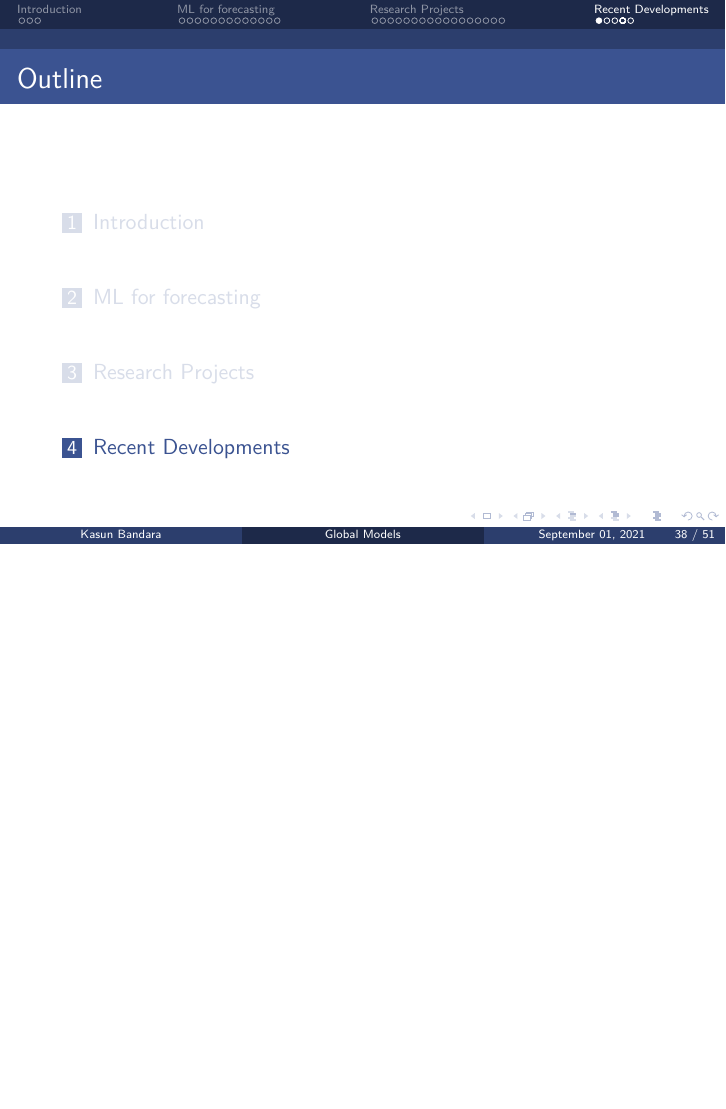
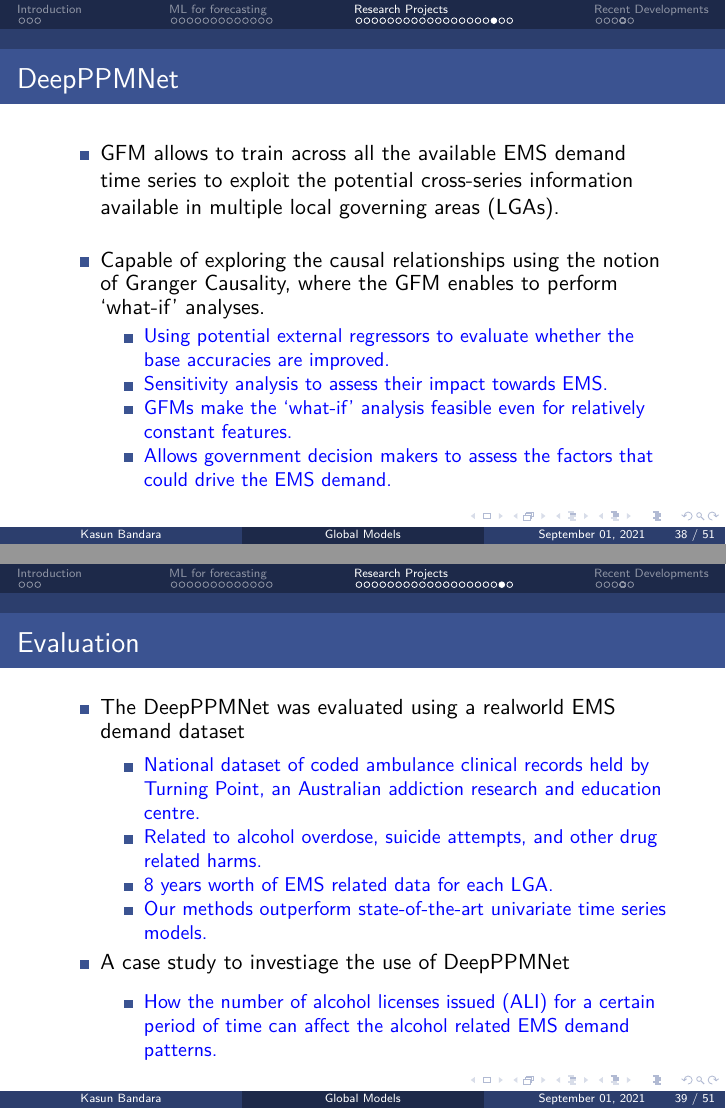
Before and after one commit to kasungayan/GoogleTalk, LaTeX slides (Googletalk.tex): page 38 of 50 before the commit and pages 38 and 39 of 53 after it, the two joined at a grey line, the shorter picture padded with empty space. Compiled offline with pdfLaTeX.

Commit message:
final work

```diff
--- a/Googletalk.tex
+++ b/Googletalk.tex
@@ -1279,3 +1280,40 @@ layer, residual RNN training layer, and a post-processing layer}
 \label{fig:subfig3}}%\hfill
 \caption{\tiny The layers used to build the base model using the $D_s$, are represented in blue colour, while the additional layers introduced, when building the target model using the $D_t$, are represented in green colour.}
 \label{fig:transfarch}
+\end{figure}
+\end{frame}
+
+\begin{frame}{DeepPPMNet}
+	\begin{itemize}
+	\item GFM allows to train across all the available EMS demand time series to exploit the potential cross-series information available in multiple local governing areas (LGAs).
+	\vspace{4mm}
+	\item Capable of exploring the causal relationships using the notion of Granger Causality, where the GFM enables to perform ‘what-if’ analyses.
+	\begin{itemize}\color{blue}
+		\item Using potential external regressors to evaluate whether the
+base accuracies are improved.
+		\item Sensitivity analysis to assess their impact towards EMS.
+		\item GFMs make the ‘what-if’ analysis feasible even for relatively
+constant features.
+		\item Allows government decision makers to assess the factors that
+could drive the EMS demand.
+	\end{itemize}
+\end{itemize}
+\end{frame}
+
+\begin{frame}{Evaluation}
+	\begin{itemize}
+	\item The DeepPPMNet was evaluated using a realworld EMS demand dataset
+	\vspace{1mm}
+	\begin{itemize}\color{blue}
+		\item National dataset of coded ambulance clinical records held by Turning Point, an Australian addiction research and education centre.
+		\item Related to alcohol overdose, suicide attempts, and other drug related harms.
+		\item 8 years worth of EMS related data for each LGA.
+		\item Our methods outperform state-of-the-art univariate time series models.
+	\end{itemize}
+	\item A case study to investiage the use of DeepPPMNet
+	\vspace{2mm}
+	\begin{itemize}\color{blue}
+		\item How the number of alcohol licenses issued (ALI) for a certain period of time can affect the alcohol related EMS demand patterns.
+	\end{itemize}
+\end{itemize}
+\end{frame}
```
Also changed, not shown: reference.bib (+12 -0 lines), Googletalk.tex (11 more changed lines), 1 other file.
